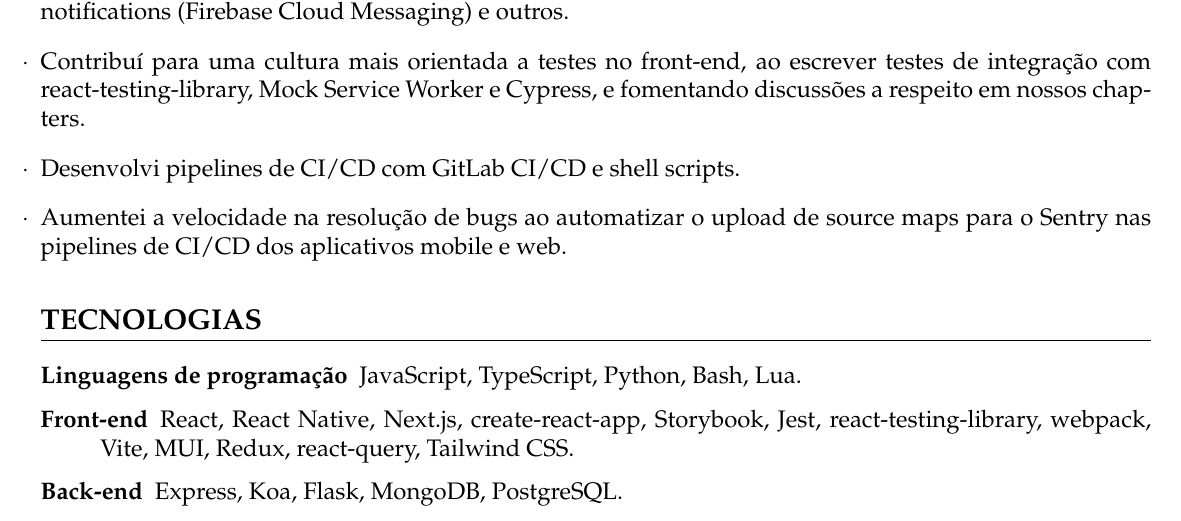
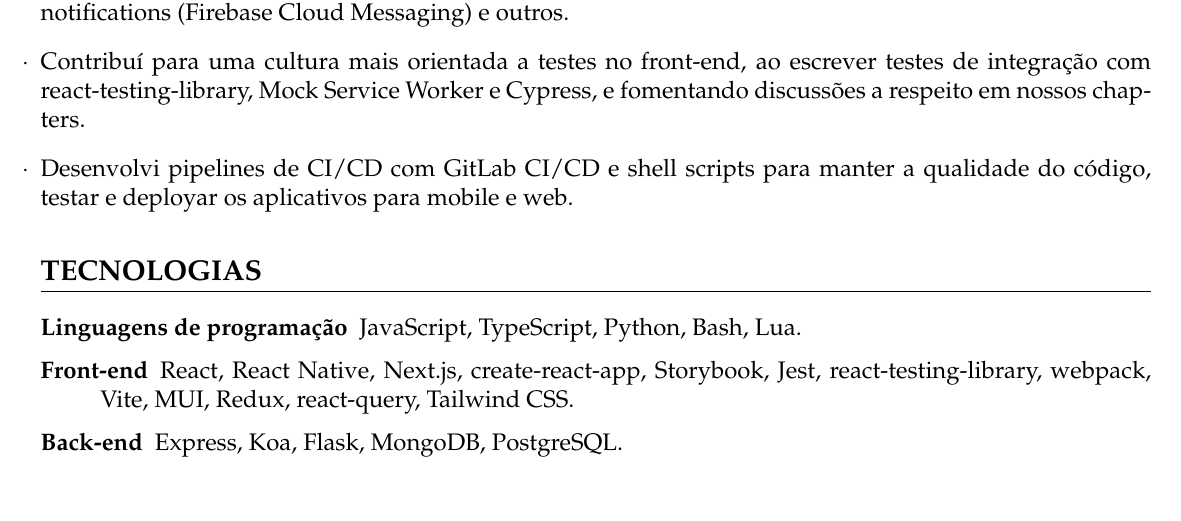
Before and after one commit to phelipetls/resumes, a LaTeX CV (phelipe-teles-resume-ptbr.tex): part of the page, cut so that both start at the same text. Compiled offline with XeLaTeX.

Commit message:
Remove item about Sentry

```diff
--- a/phelipe-teles-resume-ptbr.tex
+++ b/phelipe-teles-resume-ptbr.tex
@@ -69,9 +69,8 @@
   \item Contribuí para uma cultura mais orientada a testes no front-end, ao
     escrever testes de integração com react-testing-library, Mock Service Worker
     e Cypress, e fomentando discussões a respeito em nossos chapters.
-  \item Desenvolvi pipelines de CI/CD com GitLab CI/CD e shell scripts.
-  \item Aumentei a velocidade na resolução de bugs ao automatizar o upload de
-    source maps para o Sentry nas pipelines de CI/CD dos aplicativos mobile e
+  \item Desenvolvi pipelines de CI/CD com GitLab CI/CD e shell scripts para
+    manter a qualidade do código, testar e deployar os aplicativos para mobile e
     web.
 \end{tightlist}
 
```
Also changed, not shown: phelipe-teles-resume-en.tex (+2 -3 lines).
